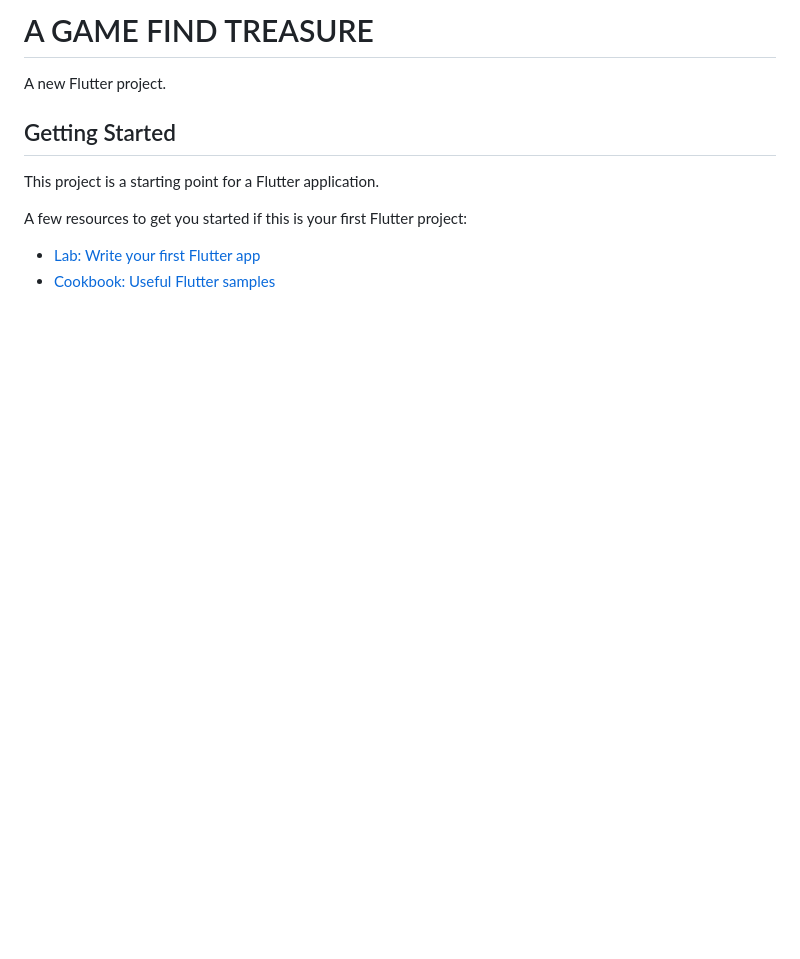
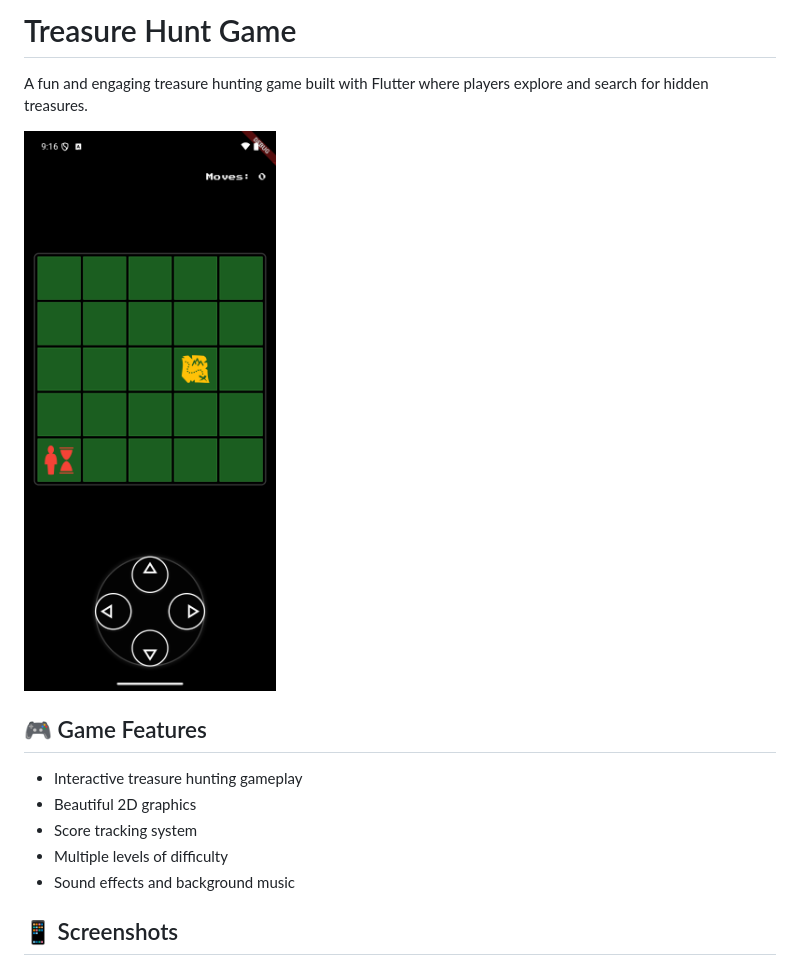
Before and after one commit to fitriadyaa/treasure-hunt, a Markdown page: README.md, the part around the change printed below. Rendered like a GitHub page; pictures changed too: assets/images/ss2.png (added); blank space fills up the shorter version.

Commit message:
refactor: game play

```diff
--- a/README.md
+++ b/README.md
@@ -1,13 +1,16 @@
-# A GAME FIND TREASURE
+# Treasure Hunt Game
 
-A new Flutter project.
+A fun and engaging treasure hunting game built with Flutter where players explore and search for hidden treasures.
 
-## Getting Started
+![Game Screenshot](assets/images/ss2.png)
 
-This project is a starting point for a Flutter application.
+## 🎮 Game Features
 
-A few resources to get you started if this is your first Flutter project:
+- Interactive treasure hunting gameplay
+- Beautiful 2D graphics
+- Score tracking system
+- Multiple levels of difficulty
+- Sound effects and background music
 
-- [Lab: Write your first Flutter app](https://docs.flutter.dev/get-started/codelab)
-- [Cookbook: Useful Flutter samples](https://docs.flutter.dev/cookbook)
+## 📱 Screenshots
 
```
Also changed, not shown: other parts of README.md (+43 -3 lines), assets/images/ss1.png (added), assets/images/ss3.png (added), 8 other files.
